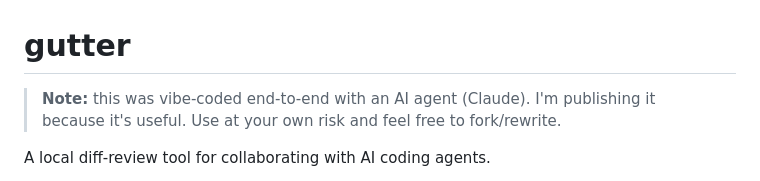
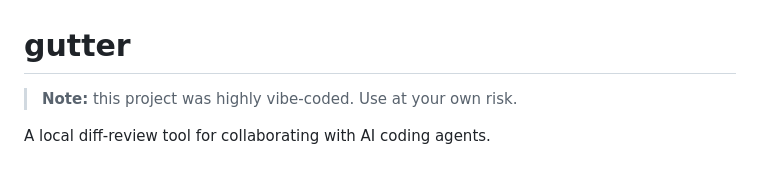
Before and after one commit to jself/gutter, a Markdown page: README.md, the part around the change. Drawn GitHub-style.

```diff
--- a/README.md
+++ b/README.md
@@ -1,8 +1,6 @@
 # gutter
 
-> **Note:** this was vibe-coded end-to-end with an AI agent (Claude). I'm
-> publishing it because it's useful. Use at your own risk and feel free to
-> fork/rewrite.
+> **Note:** this project was highly vibe-coded. Use at your own risk.
 
 A local diff-review tool for collaborating with AI coding agents.
 
```
